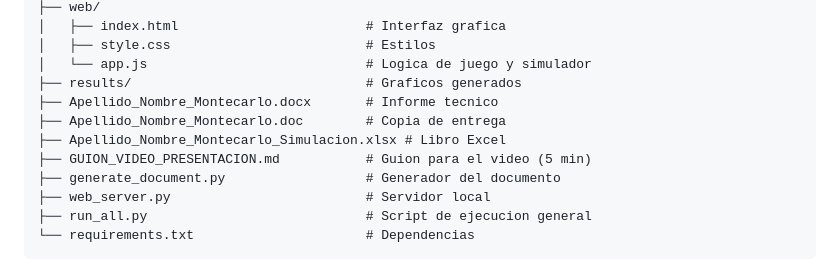
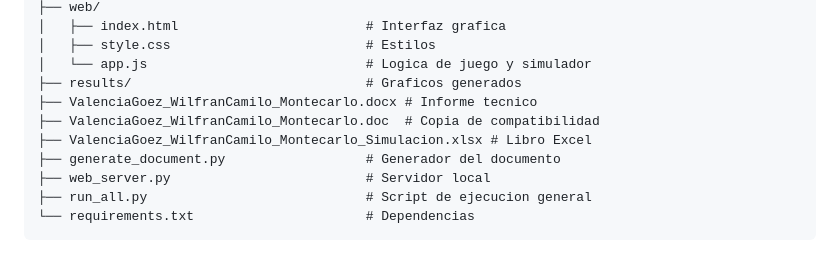
Before and after one commit to 06Camilogoez/Simulac-n, a Markdown page: README.md, the part around the change. Drawn GitHub-style.

Commit message:
Eliminar archivo de guion y actualizar estructura del proyecto

```diff
--- a/README.md
+++ b/README.md
@@ -136,10 +136,9 @@ Simulación/
 │   ├── style.css                         # Estilos
 │   └── app.js                            # Logica de juego y simulador
 ├── results/                              # Graficos generados
-├── Apellido_Nombre_Montecarlo.docx       # Informe tecnico
-├── Apellido_Nombre_Montecarlo.doc        # Copia de entrega
-├── Apellido_Nombre_Montecarlo_Simulacion.xlsx # Libro Excel
-├── GUION_VIDEO_PRESENTACION.md           # Guion para el video (5 min)
+├── ValenciaGoez_WilfranCamilo_Montecarlo.docx # Informe tecnico
+├── ValenciaGoez_WilfranCamilo_Montecarlo.doc  # Copia de compatibilidad
+├── ValenciaGoez_WilfranCamilo_Montecarlo_Simulacion.xlsx # Libro Excel
 ├── generate_document.py                  # Generador del documento
 ├── web_server.py                         # Servidor local
 ├── run_all.py                            # Script de ejecucion general
```
Also changed, not shown: GUION_VIDEO_PRESENTACION.md (deleted, +0 -70 lines).
